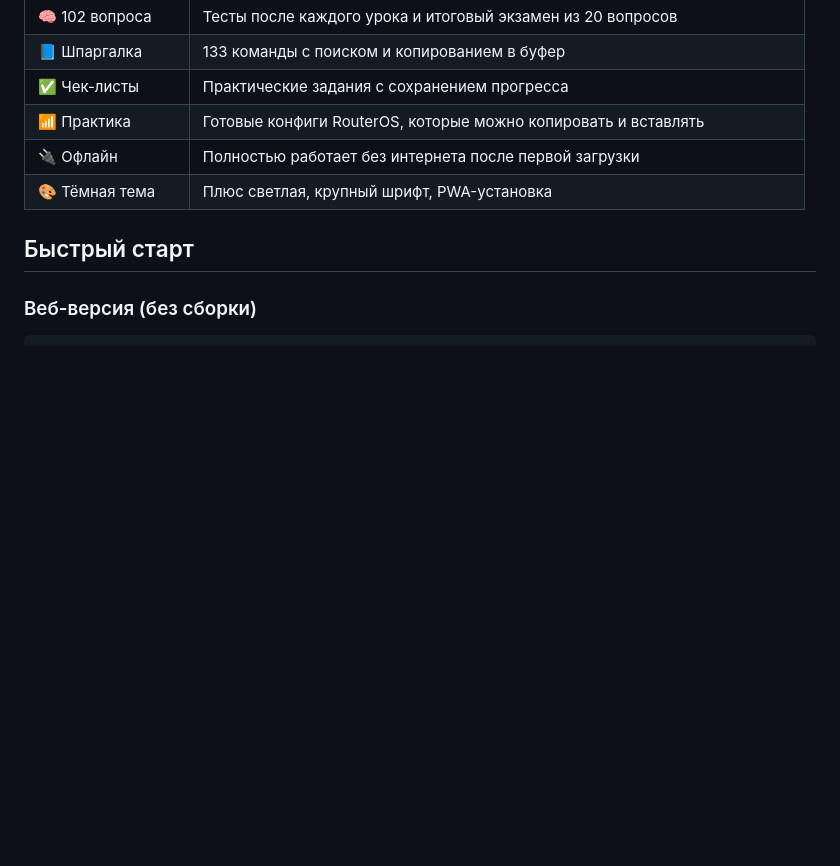
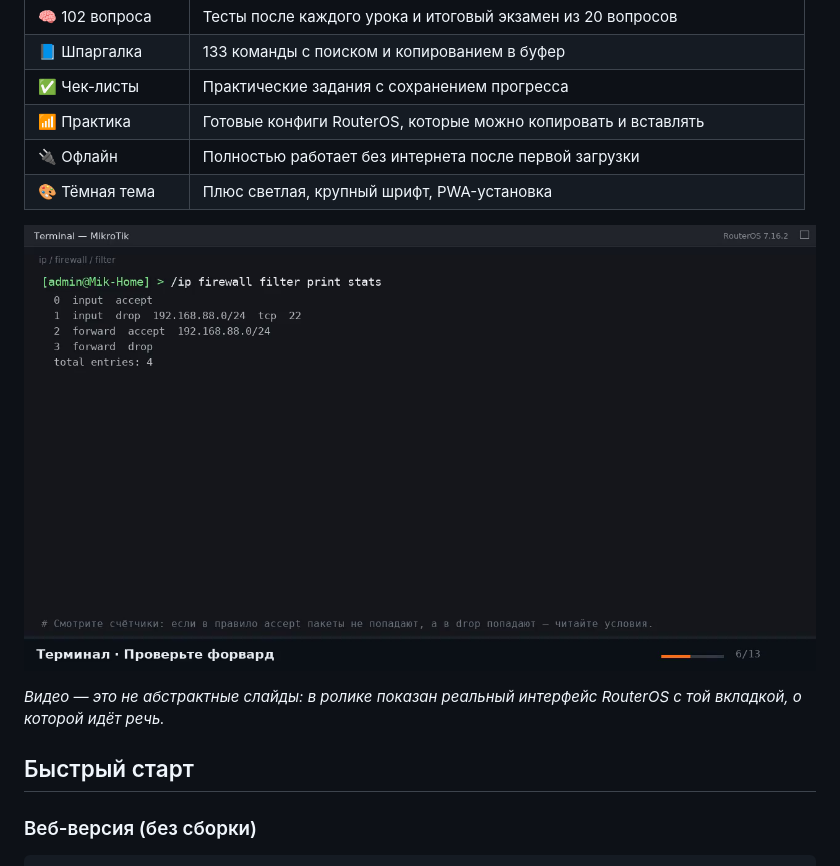
Before and after one commit to zigorminsk-debug/mik, a Markdown page: README.md, the part around the change. Rendered like a GitHub page; pictures changed too: docs/video-preview.png (added); blank space fills up the shorter version.

Commit message:
README: кадр из видеоурока как превью
Co-authored-by: arena-agent <297053741+arena-agent@users.noreply.github.com>

```diff
--- a/README.md
+++ b/README.md
@@ -37,6 +37,11 @@
 | 📶 Практика | Готовые конфиги RouterOS, которые можно копировать и вставлять |
 | 🔌 Офлайн | Полностью работает без интернета после первой загрузки |
 | 🎨 Тёмная тема | Плюс светлая, крупный шрифт, PWA-установка |
+
+![Кадр из видеоурока: терминал RouterOS](docs/video-preview.png)
+
+*Видео — это не абстрактные слайды: в ролике показан реальный интерфейс
+RouterOS с той вкладкой, о которой идёт речь.*
 
 ## Быстрый старт
 
```
